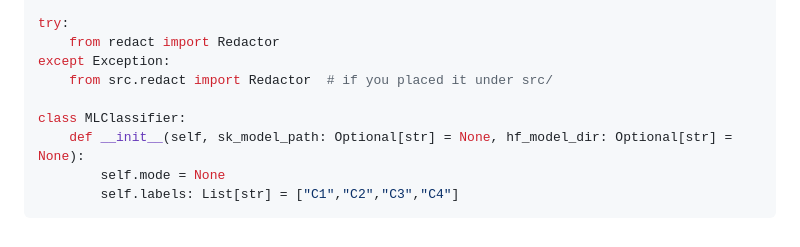
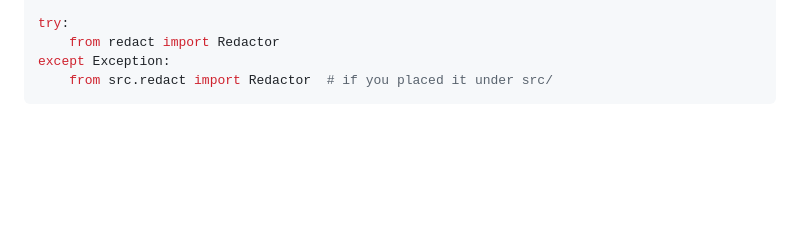
Before and after one commit to karan-batavia/ing_use_case, a Markdown page: README.md, the part around the change. Rendered like a GitHub page; blank space fills up the shorter version.

Commit message:
no message

````diff
--- a/README.md
+++ b/README.md
@@ -143,9 +143,4 @@ try:
     from redact import Redactor
 except Exception:
     from src.redact import Redactor  # if you placed it under src/
-
-class MLClassifier:
-    def __init__(self, sk_model_path: Optional[str] = None, hf_model_dir: Optional[str] = None):
-        self.mode = None
-        self.labels: List[str] = ["C1","C2","C3","C4"]
 ```
````
